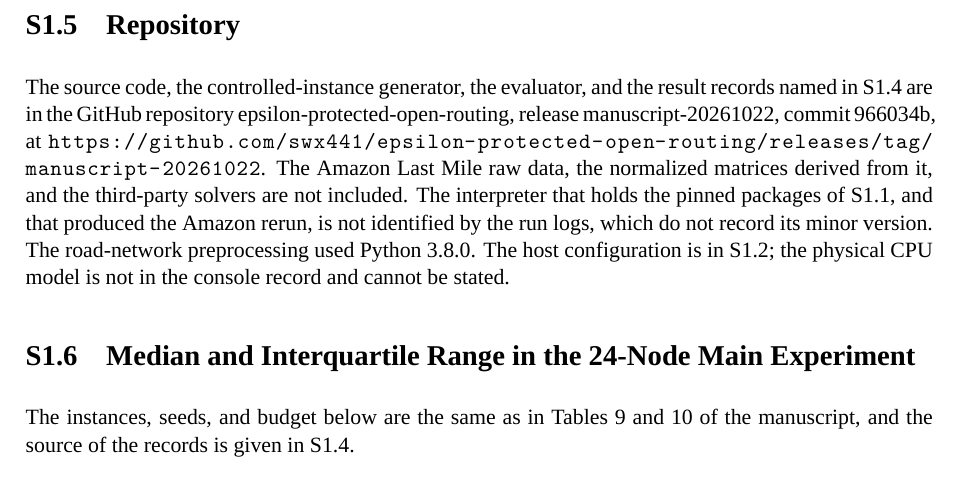
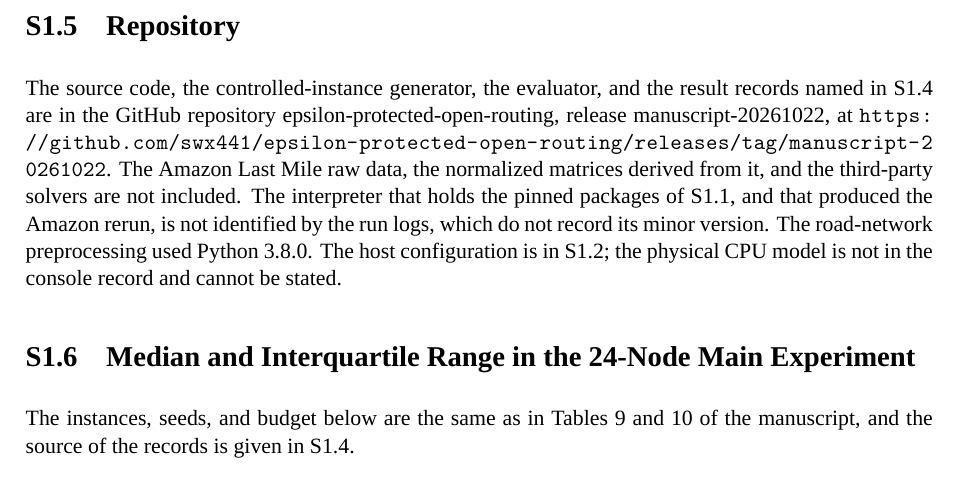
Before and after one commit to swx441/epsilon-protected-open-routing, a LaTeX document (supplementary/S1_merged.tex): part of page 4 of 5, cut so that both start at the same text. Compiled offline with XeLaTeX; a missing font is replaced by an installed copy or a similar font.

Commit message:
Identify the submitted version by its release tag.

```diff
--- a/supplementary/S1_merged.tex
+++ b/supplementary/S1_merged.tex
@@ -119,7 +119,7 @@ Distance is the shortest path on the OpenStreetMap driving network, downloaded t
 
 \section{Repository}
 
-The source code, the controlled-instance generator, the evaluator, and the result records named in S1.4 are in the GitHub repository epsilon-protected-open-routing, release manuscript-20261022, commit 966034b, at \url{https://github.com/swx441/epsilon-protected-open-routing/releases/tag/manuscript-20261022}. The Amazon Last Mile raw data, the normalized matrices derived from it, and the third-party solvers are not included. The interpreter that holds the pinned packages of S1.1, and that produced the Amazon rerun, is not identified by the run logs, which do not record its minor version. The road-network preprocessing used Python~3.8.0. The host configuration is in S1.2; the physical CPU model is not in the console record and cannot be stated.
+The source code, the controlled-instance generator, the evaluator, and the result records named in S1.4 are in the GitHub repository epsilon-protected-open-routing, release manuscript-20261022, at \url{https://github.com/swx441/epsilon-protected-open-routing/releases/tag/manuscript-20261022}. The Amazon Last Mile raw data, the normalized matrices derived from it, and the third-party solvers are not included. The interpreter that holds the pinned packages of S1.1, and that produced the Amazon rerun, is not identified by the run logs, which do not record its minor version. The road-network preprocessing used Python~3.8.0. The host configuration is in S1.2; the physical CPU model is not in the console record and cannot be stated.
 
 \section{Median and Interquartile Range in the 24-Node Main Experiment}
 
```
Also changed, not shown: supplementary/S1_computing_environment.md (+1 -1 lines), README.md.
